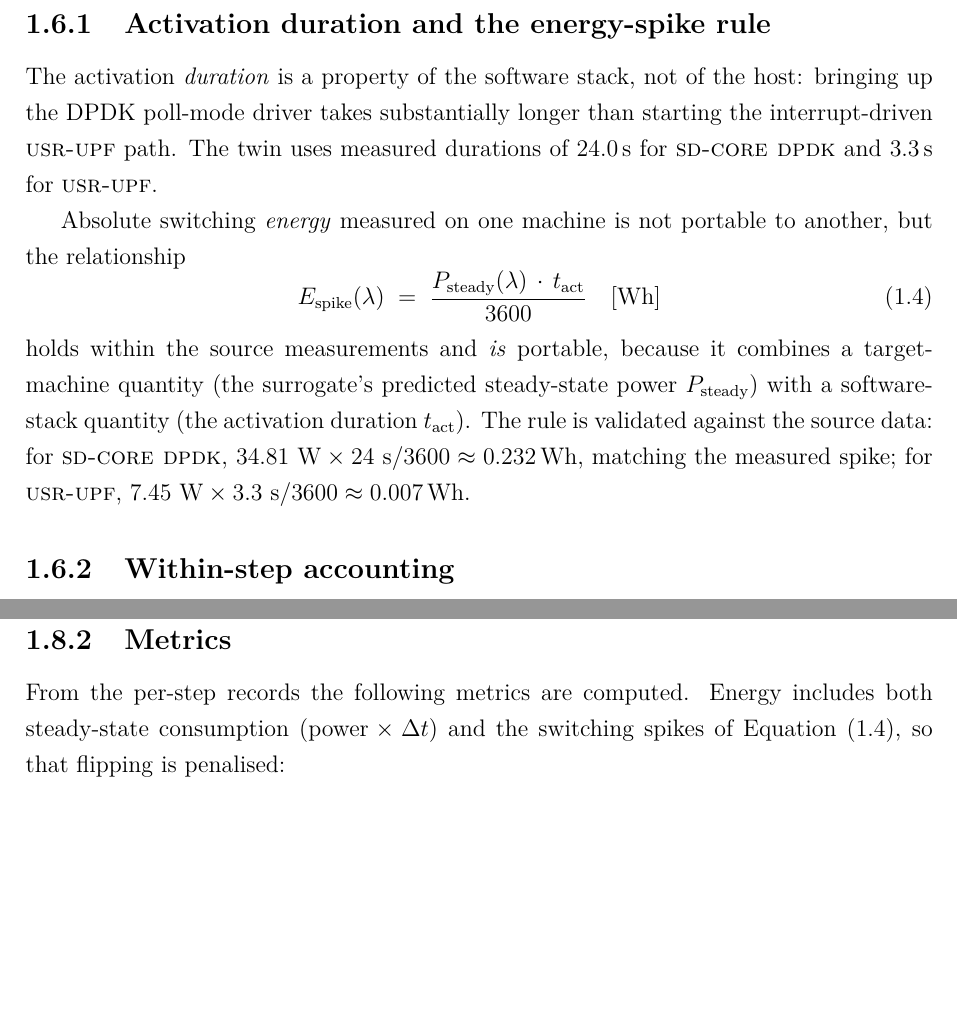
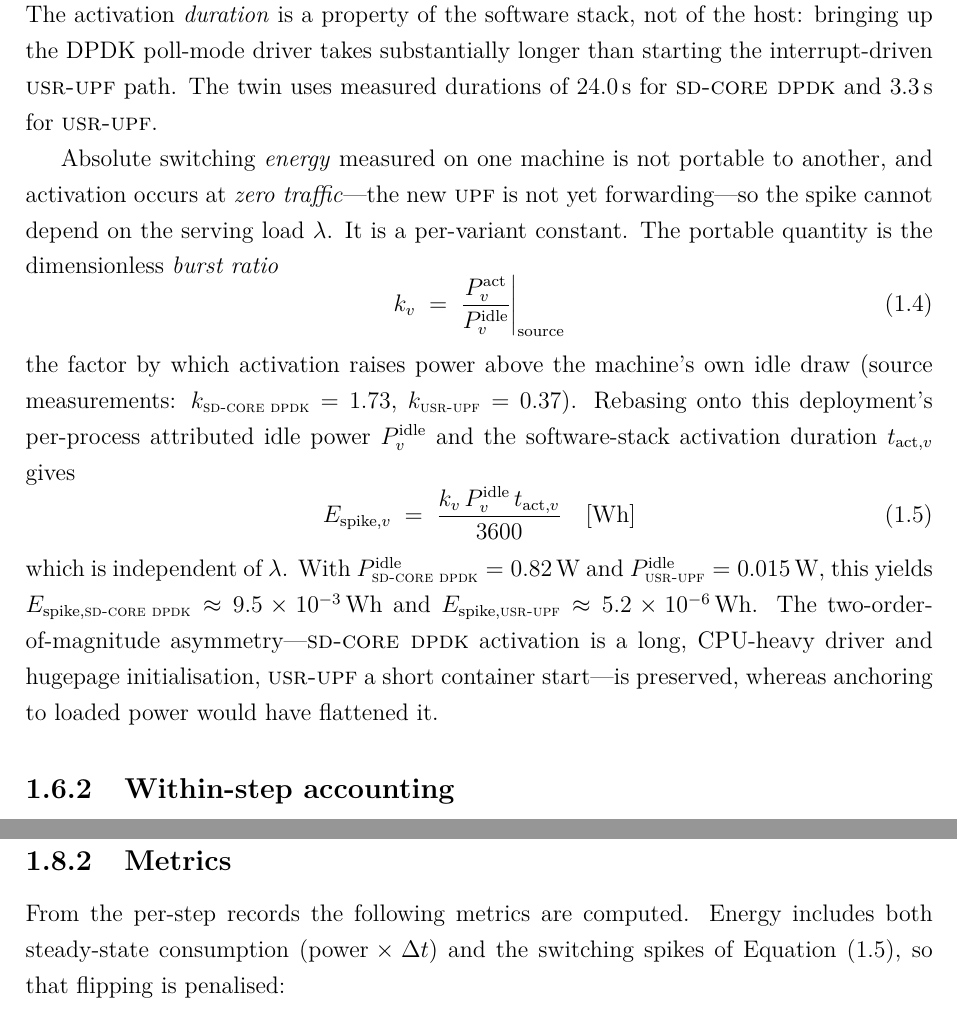
Before and after one commit to Shima-Af/UpfDigitalTwin, a LaTeX thesis (reports/chapter_digital_twin.tex): two parts of pages 8 and 12 of 16, joined at a grey line, cut at the place of the change, the shorter picture padded with empty space. Compiled offline with pdfLaTeX.

Commit message:
Chapter: apply corrected load-independent energy-spike equation
Replace Eq (dt_spike): the old form scaled the switch spike by load-dependent
steady power P_steady(lambda), and 'validated' it with 34.81 W (net burst power)
mislabelled as steady-state. New form makes the spike a per-variant constant
(activation is a zero-traffic event): a dimensionless burst ratio k_v from the
source machine, rebased onto this deployment's attributed idle power times the
activation duration. Yields E_spike,dpdk ~ 9.5e-3 Wh, E_spike,usr ~ 5.2e-6 Wh;
the DPDK>>USR asymmetry is preserved. Keeps the eq:dt_spike label so the later
\eqref still resolves; adds eq:dt_burst. Compiles 16pp, all refs resolve.

Matches the code (digital_twin.py compute_step) and switching_costs.yaml
calibration block shipped in v0.4.0. Clears item 1 of THESIS_EDITS_PENDING.md.

Co-Authored-By: Claude Opus 4.8 <noreply@anthropic.com>

```diff
--- a/reports/chapter_digital_twin.tex
+++ b/reports/chapter_digital_twin.tex
@@ -387,19 +387,30 @@ starting the interrupt-driven \usr{} path. The twin uses measured durations of
 24.0\,s for \dpdk{} and 3.3\,s for \usr{}.
 
 Absolute switching \emph{energy} measured on one machine is not portable to
-another, but the relationship
+another, and activation occurs at \emph{zero traffic}---the new \upf{} is not yet
+forwarding---so the spike cannot depend on the serving load $\lambda$. It is a
+per-variant constant. The portable quantity is the dimensionless
+\emph{burst ratio}
 \begin{equation}
-  E_{\mathrm{spike}}(\lambda) \;=\;
-  \frac{P_{\mathrm{steady}}(\lambda)\,\cdot\,t_{\mathrm{act}}}{3600}\quad[\text{Wh}]
+  k_v \;=\; \frac{P^{\mathrm{act}}_{v}}{P^{\mathrm{idle}}_{v}}\bigg|_{\mathrm{source}}
+  \label{eq:dt_burst}
+\end{equation}
+the factor by which activation raises power above the machine's own idle draw
+(source measurements: $k_{\dpdk}=1.73$, $k_{\usr}=0.37$). Rebasing onto this
+deployment's per-process attributed idle power $P^{\mathrm{idle}}_{v}$ and the
+software-stack activation duration $t_{\mathrm{act},v}$ gives
+\begin{equation}
+  E_{\mathrm{spike},v} \;=\;
+  \frac{k_v \, P^{\mathrm{idle}}_{v} \, t_{\mathrm{act},v}}{3600}\quad[\text{Wh}]
   \label{eq:dt_spike}
 \end{equation}
-holds within the source measurements and \emph{is} portable, because it
-combines a target-machine quantity (the surrogate's predicted steady-state
-power $P_{\mathrm{steady}}$) with a software-stack quantity (the activation
-duration $t_{\mathrm{act}}$). The rule is validated against the source data:
-for \dpdk{}, $34.81~\text{W} \times 24~\text{s} / 3600 \approx 0.232$\,Wh,
-matching the measured spike; for \usr{}, $7.45~\text{W} \times 3.3~\text{s}
-/ 3600 \approx 0.007$\,Wh.
+which is independent of $\lambda$. With $P^{\mathrm{idle}}_{\dpdk}=0.82$\,W and
+$P^{\mathrm{idle}}_{\usr}=0.015$\,W, this yields
+$E_{\mathrm{spike},\dpdk}\approx 9.5\times10^{-3}$\,Wh and
+$E_{\mathrm{spike},\usr}\approx 5.2\times10^{-6}$\,Wh. The two-order-of-magnitude
+asymmetry---\dpdk{} activation is a long, CPU-heavy driver and hugepage
+initialisation, \usr{} a short container start---is preserved, whereas anchoring
+to loaded power would have flattened it.
 
 \subsection{Within-step accounting}
 
```
Also changed, not shown: reports/THESIS_EDITS_PENDING.md (+1 -1 lines), reports/chapter_digital_twin.pdf.
